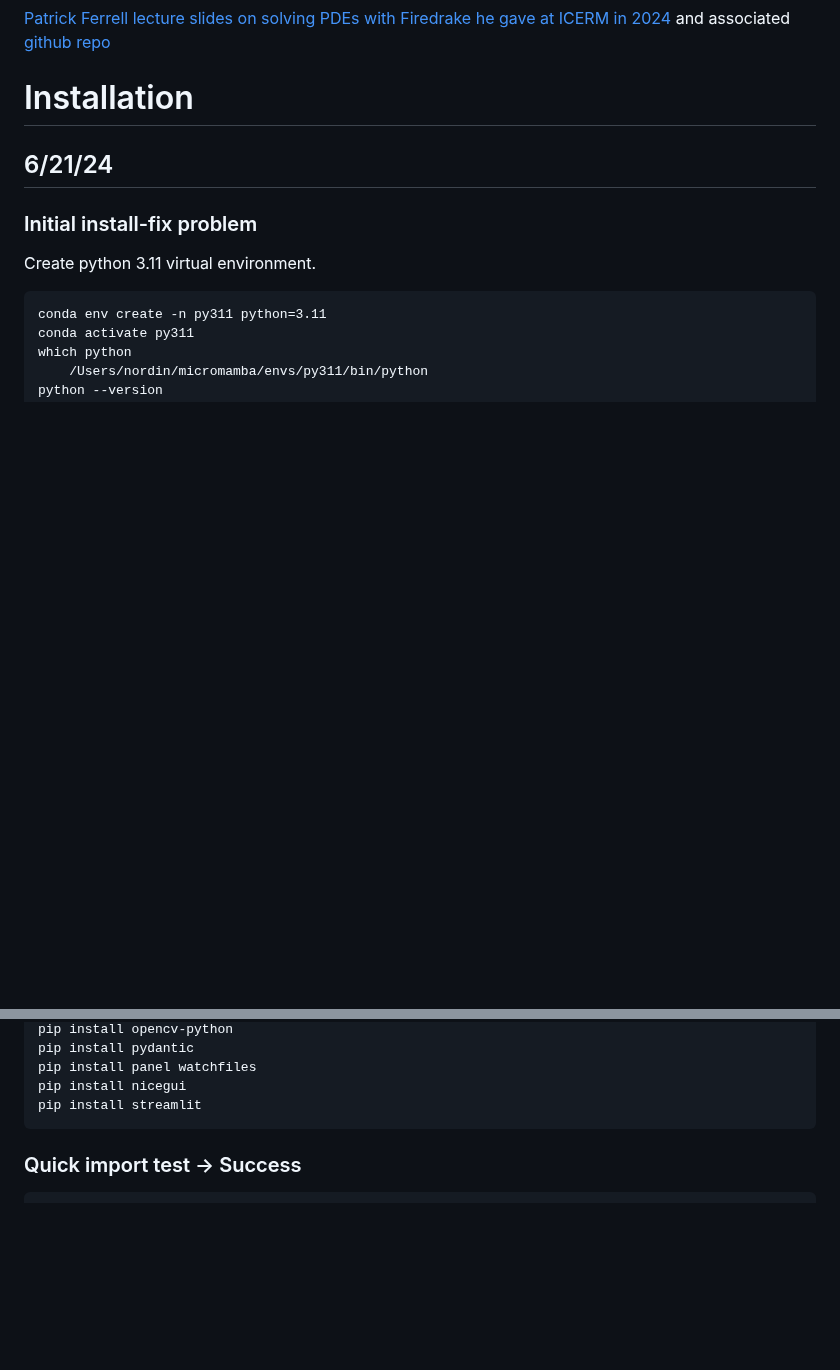
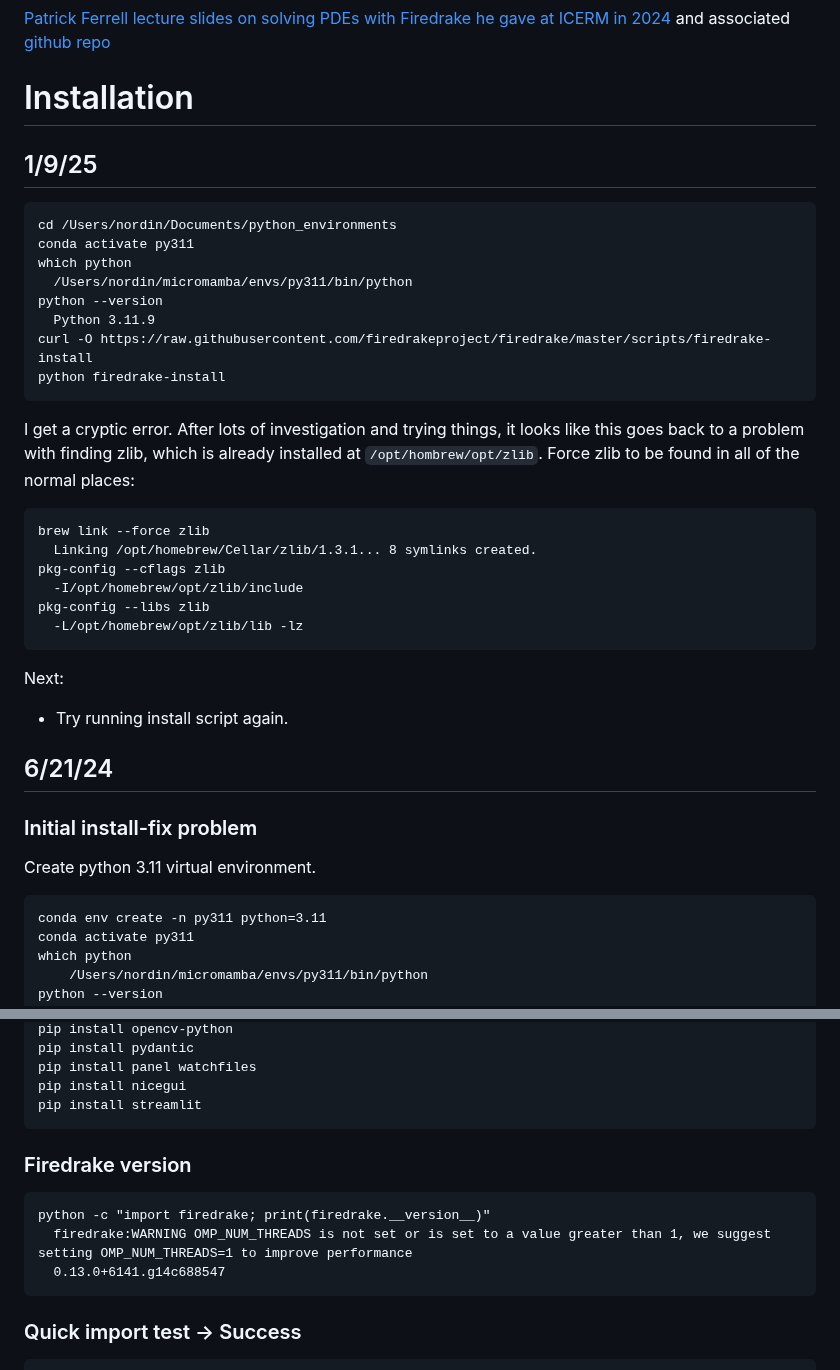
Before and after one commit to gregnordin/notes_to_self, a Markdown page: finite_element_method/firedrake_stuff/notes-firedrake.md, 2 parts joined by grey strips. Drawn GitHub-style; blank space fills up the shorter version.

Commit message:
More info on firedrake installation

````diff
--- a/finite_element_method/firedrake_stuff/notes-firedrake.md
+++ b/finite_element_method/firedrake_stuff/notes-firedrake.md
@@ -7,6 +7,38 @@ Document installation and use of [Firedrake FEM software](https://www.firedrakep
 [Patrick Ferrell lecture slides on solving PDEs with Firedrake he gave at ICERM in 2024](https://pefarrell.org/files/icerm2024.pdf) and associated [github repo](https://github.com/pefarrell/icerm2024)
 
 # Installation
+
+## 1/9/25
+
+
+
+```
+cd /Users/nordin/Documents/python_environments
+conda activate py311
+which python
+  /Users/nordin/micromamba/envs/py311/bin/python
+python --version
+  Python 3.11.9
+curl -O https://raw.githubusercontent.com/firedrakeproject/firedrake/master/scripts/firedrake-install
+python firedrake-install
+```
+
+I get a cryptic error. After lots of investigation and trying things, it looks like this goes back to a problem with finding zlib, which is already installed at `/opt/hombrew/opt/zlib`. Force zlib to be found in all of the normal places:
+
+```
+brew link --force zlib
+  Linking /opt/homebrew/Cellar/zlib/1.3.1... 8 symlinks created.
+pkg-config --cflags zlib
+  -I/opt/homebrew/opt/zlib/include
+pkg-config --libs zlib
+  -L/opt/homebrew/opt/zlib/lib -lz
+```
+
+Next:
+
+- Try running install script again.
+
+
 
 ##  6/21/24
 
@@ -621,6 +653,14 @@ pip install nicegui
 pip install streamlit
 ```
 
+### Firedrake version
+
+```
+python -c "import firedrake; print(firedrake.__version__)"
+  firedrake:WARNING OMP_NUM_THREADS is not set or is set to a value greater than 1, we suggest setting OMP_NUM_THREADS=1 to improve performance
+  0.13.0+6141.g14c688547
+```
+
 
 
 ### Quick import test &rarr; Success
````
